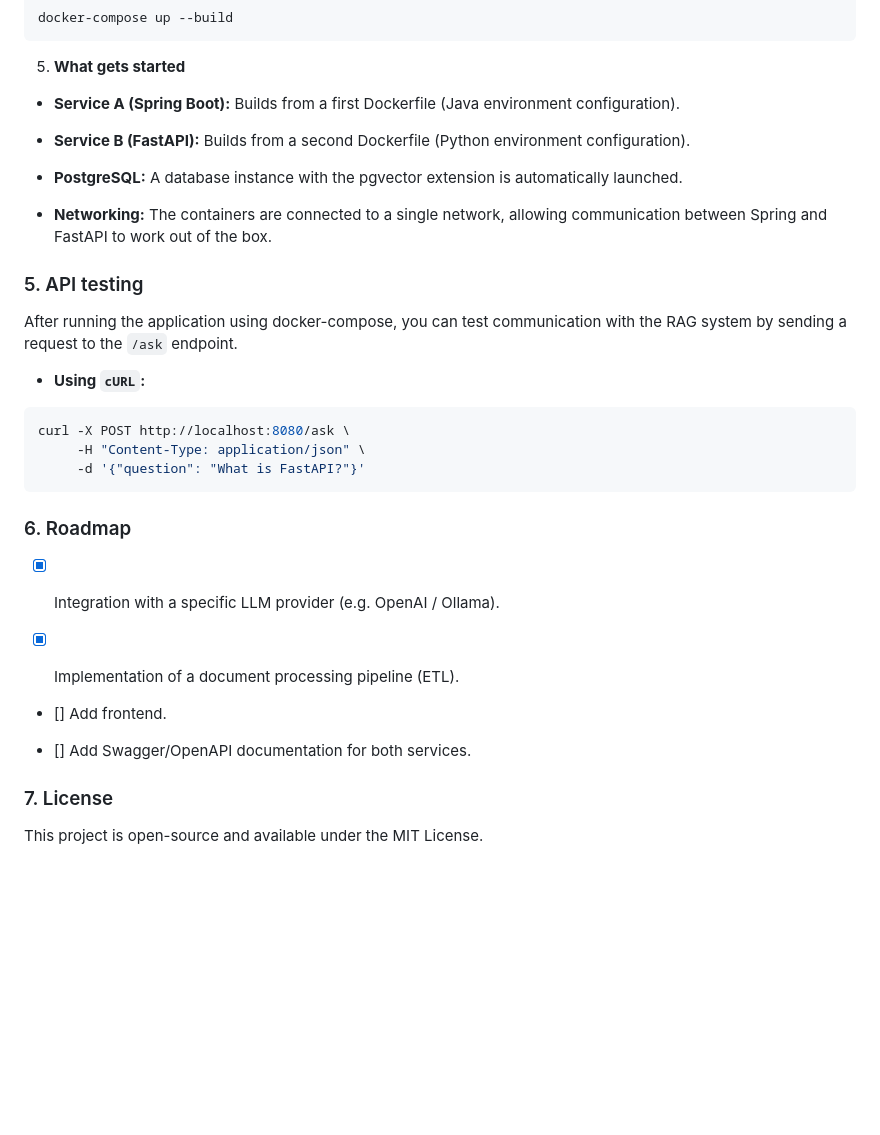
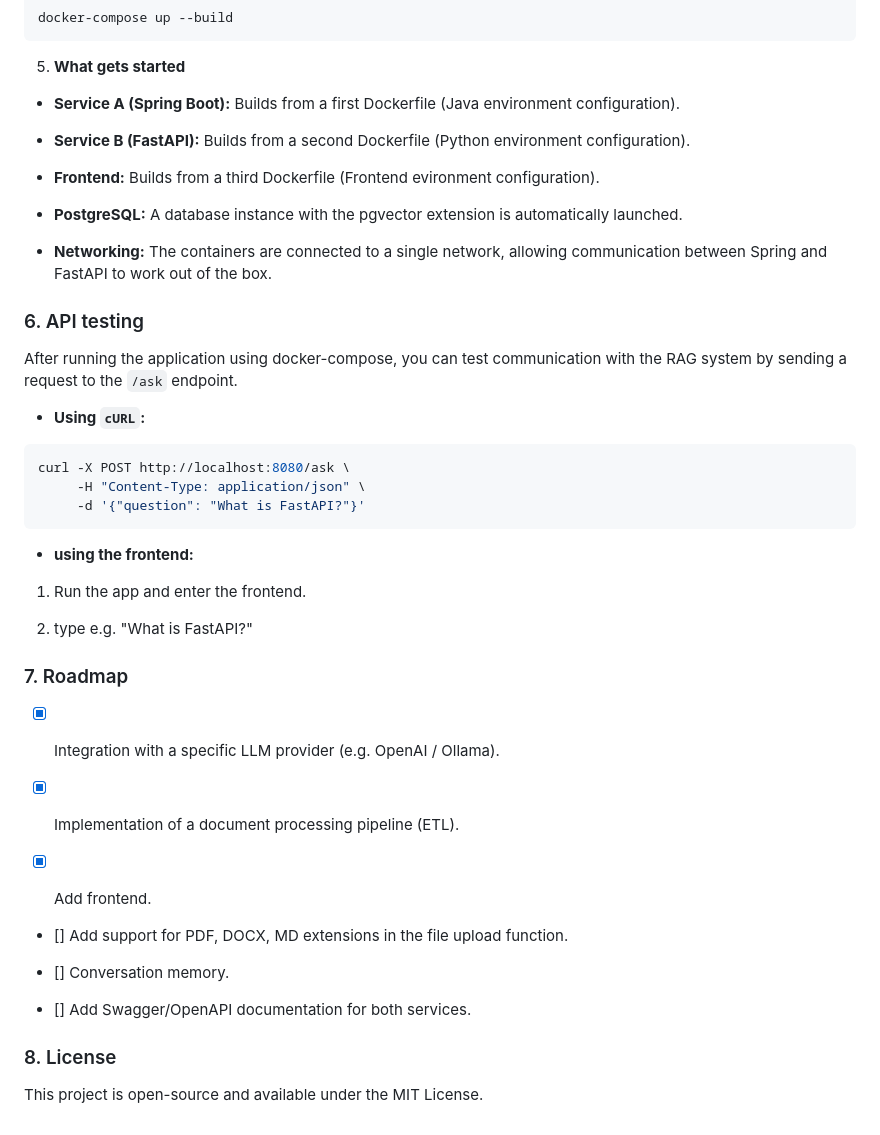
Before and after one commit to DiegoCreator/spring-fastapi-rag, a Markdown page: README.md, the part around one of its changes. Drawn GitHub-style; blank space fills up the shorter version.

Commit message:
docs: updated project status, added knowledge base section, and revised roadmap.

````diff
--- a/README.md
+++ b/README.md
@@ -90,11 +104,13 @@ docker-compose up --build
 
 * **Service B (FastAPI):** Builds from a second Dockerfile (Python environment configuration).
 
+* **Frontend:**  Builds from a third Dockerfile (Frontend evironment configuration).
+
 * **PostgreSQL:** A database instance with the pgvector extension is automatically launched.
 
 * **Networking:** The containers are connected to a single network, allowing communication between Spring and FastAPI to work out of the box.
 
-### 5. API testing
+### 6. API testing
 
 After running the application using docker-compose, you can test communication with the RAG system by sending a request to the `/ask` endpoint.
 
@@ -106,17 +122,27 @@ curl -X POST http://localhost:8080/ask \
      -d '{"question": "What is FastAPI?"}'
 ```
 
-### 6. Roadmap
+* **using the frontend:**
+
+1. Run the app and enter the frontend.
+
+2. type e.g. "What is FastAPI?"
+
+### 7. Roadmap
 
 * [x] Integration with a specific LLM provider (e.g. OpenAI / Ollama).
 
 * [x] Implementation of a document processing pipeline (ETL).
 
-* [] Add frontend.
+* [x] Add frontend.
+
+* [] Add support for PDF, DOCX, MD extensions in the file upload function.
+
+* [] Conversation memory.
 
 * [] Add Swagger/OpenAPI documentation for both services.
 
 
-### 7. License
+### 8. License
 
 This project is open-source and available under the MIT License.
````
Also changed, not shown: other parts of README.md (+17 -3 lines).
